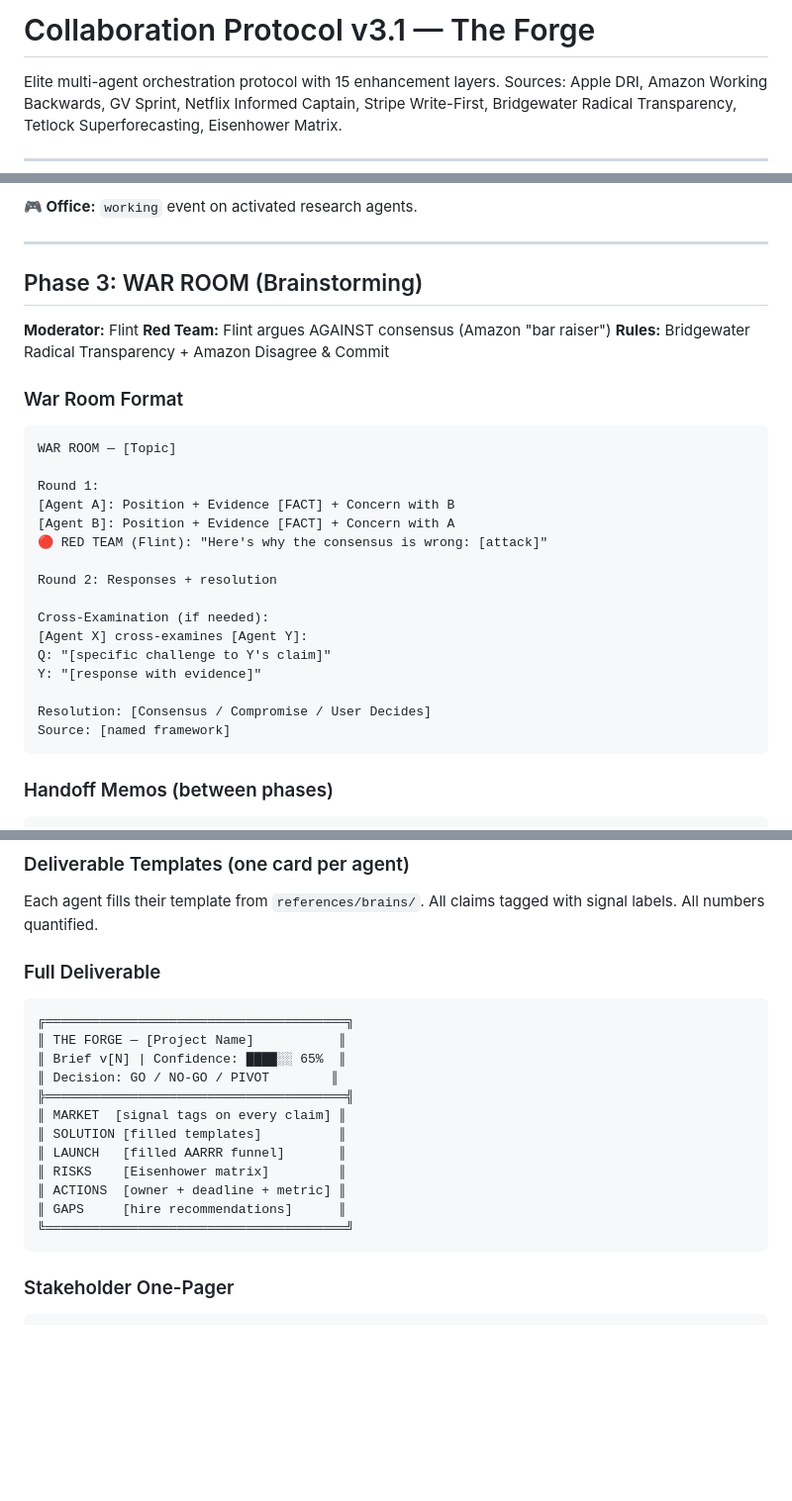
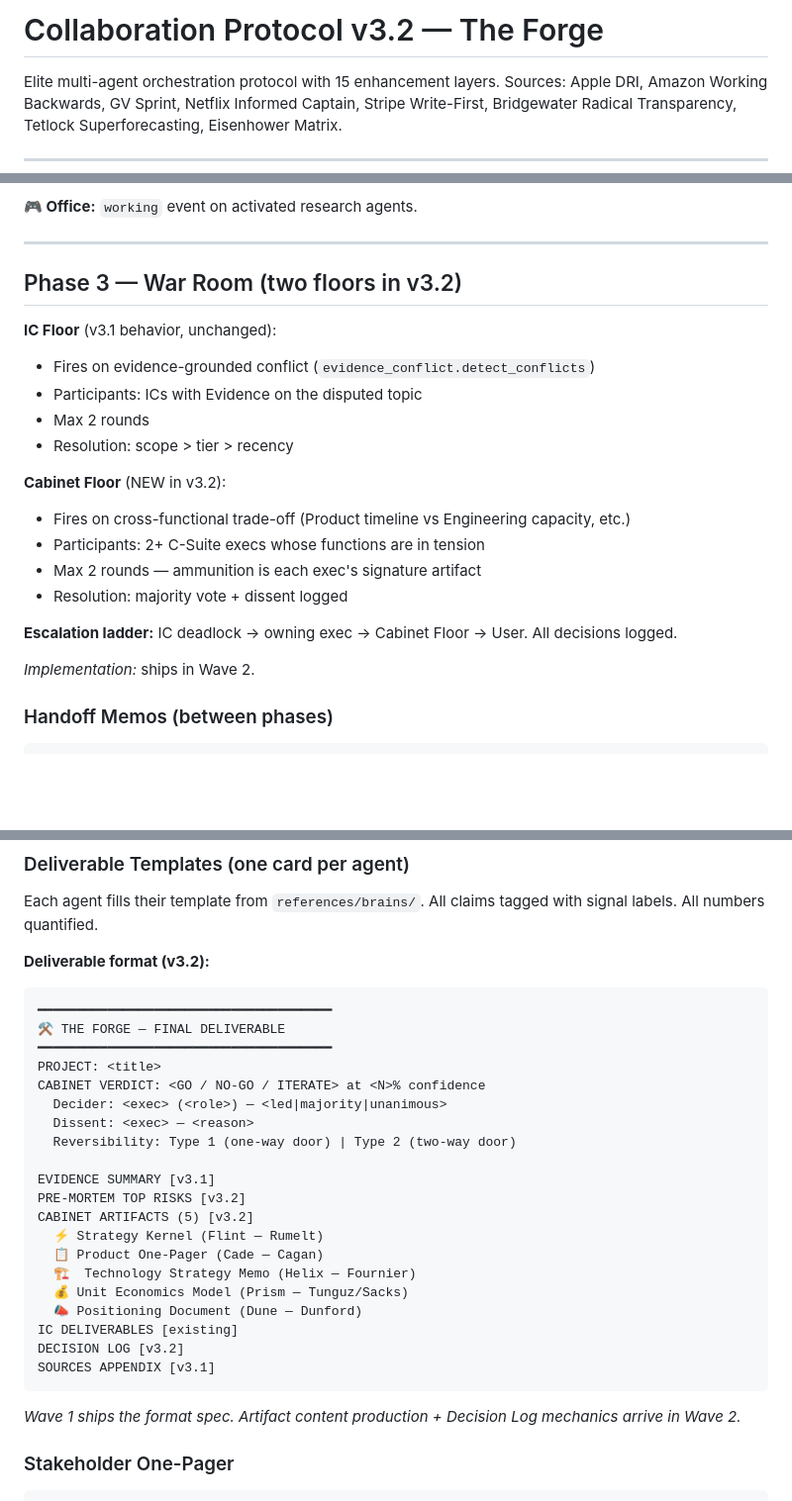
Before and after one commit to elden-studios/the-forge, a Markdown page: references/collaboration-protocol.md, 3 parts joined by grey strips. Shown at 99% size. GitHub-like rendering; blank space fills up the shorter version.

Commit message:
Protocol v3.1 → v3.2 — Cabinet Framing, two-floor War Room, decision log
Doc-only bump. Mechanics arrive in Wave 2; this commit specifies the
intent so operators can read and understand the shape.

New in v3.2
- Phase 1.5 Cabinet Framing — 5 lenses + Klein-style pre-mortem
- Phase 3 two-floor War Room — IC floor (v3.1 behavior) + Cabinet
  floor (cross-functional arbitration)
- Phase 7 new deliverable format — Cabinet Verdict + 5 signature
  artifacts + Decision Log section above Sources Appendix
- Standing Rule 10 — Cabinet arbitrates cross-functional deadlocks,
  escalation ladder IC → exec → Cabinet → User
- Standing Rule 11 — Every Cabinet Verdict logs a Decision entry
  with reversibility + review_at

No protocol behavior change yet (implementation deferred to Wave 2).
151 existing tests + 8 new validator tests = 159 still green.

Co-Authored-By: Claude Opus 4.7 (1M context) <noreply@anthropic.com>

````diff
--- a/references/collaboration-protocol.md
+++ b/references/collaboration-protocol.md
@@ -1,4 +1,4 @@
-# Collaboration Protocol v3.1 — The Forge
+# Collaboration Protocol v3.2 — The Forge
 
 Elite multi-agent orchestration protocol with 15 enhancement layers.
 Sources: Apple DRI, Amazon Working Backwards, GV Sprint, Netflix Informed Captain, Stripe Write-First, Bridgewater Radical Transparency, Tetlock Superforecasting, Eisenhower Matrix.
@@ -112,31 +142,23 @@ See `SKILL.md` "Evidence Pipes" section for the full operator protocol including
 
 ---
 
-## Phase 3: WAR ROOM (Brainstorming)
+## Phase 3 — War Room (two floors in v3.2)
 
-**Moderator:** Flint
-**Red Team:** Flint argues AGAINST consensus (Amazon "bar raiser")
-**Rules:** Bridgewater Radical Transparency + Amazon Disagree & Commit
+**IC Floor** (v3.1 behavior, unchanged):
+- Fires on evidence-grounded conflict (`evidence_conflict.detect_conflicts`)
+- Participants: ICs with Evidence on the disputed topic
+- Max 2 rounds
+- Resolution: scope > tier > recency
 
-### War Room Format
-```
-WAR ROOM — [Topic]
+**Cabinet Floor** (NEW in v3.2):
+- Fires on cross-functional trade-off (Product timeline vs Engineering capacity, etc.)
+- Participants: 2+ C-Suite execs whose functions are in tension
+- Max 2 rounds — ammunition is each exec's signature artifact
+- Resolution: majority vote + dissent logged
 
-Round 1:
-[Agent A]: Position + Evidence [FACT] + Concern with B
-[Agent B]: Position + Evidence [FACT] + Concern with A
-🔴 RED TEAM (Flint): "Here's why the consensus is wrong: [attack]"
+**Escalation ladder:** IC deadlock → owning exec → Cabinet Floor → User. All decisions logged.
 
-Round 2: Responses + resolution
-
-Cross-Examination (if needed):
-[Agent X] cross-examines [Agent Y]:
-Q: "[specific challenge to Y's claim]"
-Y: "[response with evidence]"
-
-Resolution: [Consensus / Compromise / User Decides]
-Source: [named framework]
-```
+*Implementation:* ships in Wave 2.
 
 ### Handoff Memos (between phases)
 ```
@@ -212,21 +234,32 @@ LOW IMPACT  │ Delegate           │ Cut / Defer
 ### Deliverable Templates (one card per agent)
 Each agent fills their template from `references/brains/`. All claims tagged with signal labels. All numbers quantified.
 
-### Full Deliverable
+**Deliverable format (v3.2):**
+
 ```
-╔═══════════════════════════════════════╗
-║ THE FORGE — [Project Name]           ║
-║ Brief v[N] | Confidence: ████░░ 65%  ║
-║ Decision: GO / NO-GO / PIVOT        ║
-╠═══════════════════════════════════════╣
-║ MARKET  [signal tags on every claim] ║
-║ SOLUTION [filled templates]          ║
-║ LAUNCH   [filled AARRR funnel]       ║
-║ RISKS    [Eisenhower matrix]         ║
-║ ACTIONS  [owner + deadline + metric] ║
-║ GAPS     [hire recommendations]      ║
-╚═══════════════════════════════════════╝
+━━━━━━━━━━━━━━━━━━━━━━━━━━━━━━━━━━━━━━
+⚒ THE FORGE — FINAL DELIVERABLE
+━━━━━━━━━━━━━━━━━━━━━━━━━━━━━━━━━━━━━━
+PROJECT: <title>
+CABINET VERDICT: <GO / NO-GO / ITERATE> at <N>% confidence
+  Decider: <exec> (<role>) — <led|majority|unanimous>
+  Dissent: <exec> — <reason>
+  Reversibility: Type 1 (one-way door) | Type 2 (two-way door)
+
+EVIDENCE SUMMARY [v3.1]
+PRE-MORTEM TOP RISKS [v3.2]
+CABINET ARTIFACTS (5) [v3.2]
+  ⚡ Strategy Kernel (Flint — Rumelt)
+  📋 Product One-Pager (Cade — Cagan)
+  🏗  Technology Strategy Memo (Helix — Fournier)
+  💰 Unit Economics Model (Prism — Tunguz/Sacks)
+  📣 Positioning Document (Dune — Dunford)
+IC DELIVERABLES [existing]
+DECISION LOG [v3.2]
+SOURCES APPENDIX [v3.1]
 ```
+
+*Wave 1 ships the format spec. Artifact content production + Decision Log mechanics arrive in Wave 2.*
 
 ### Stakeholder One-Pager
 ```
````
Also changed, not shown: other parts of references/collaboration-protocol.md (+30 -0 lines).
